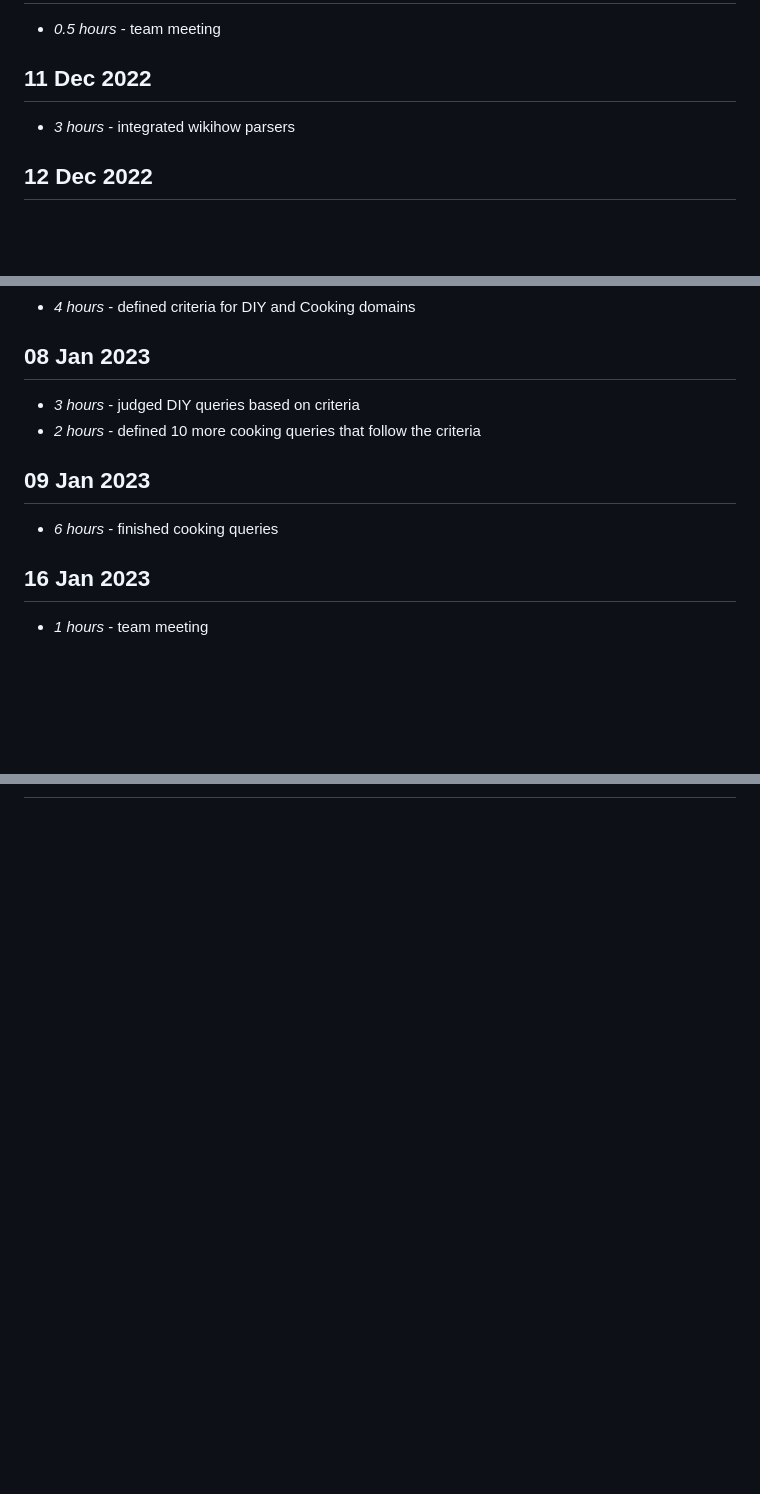
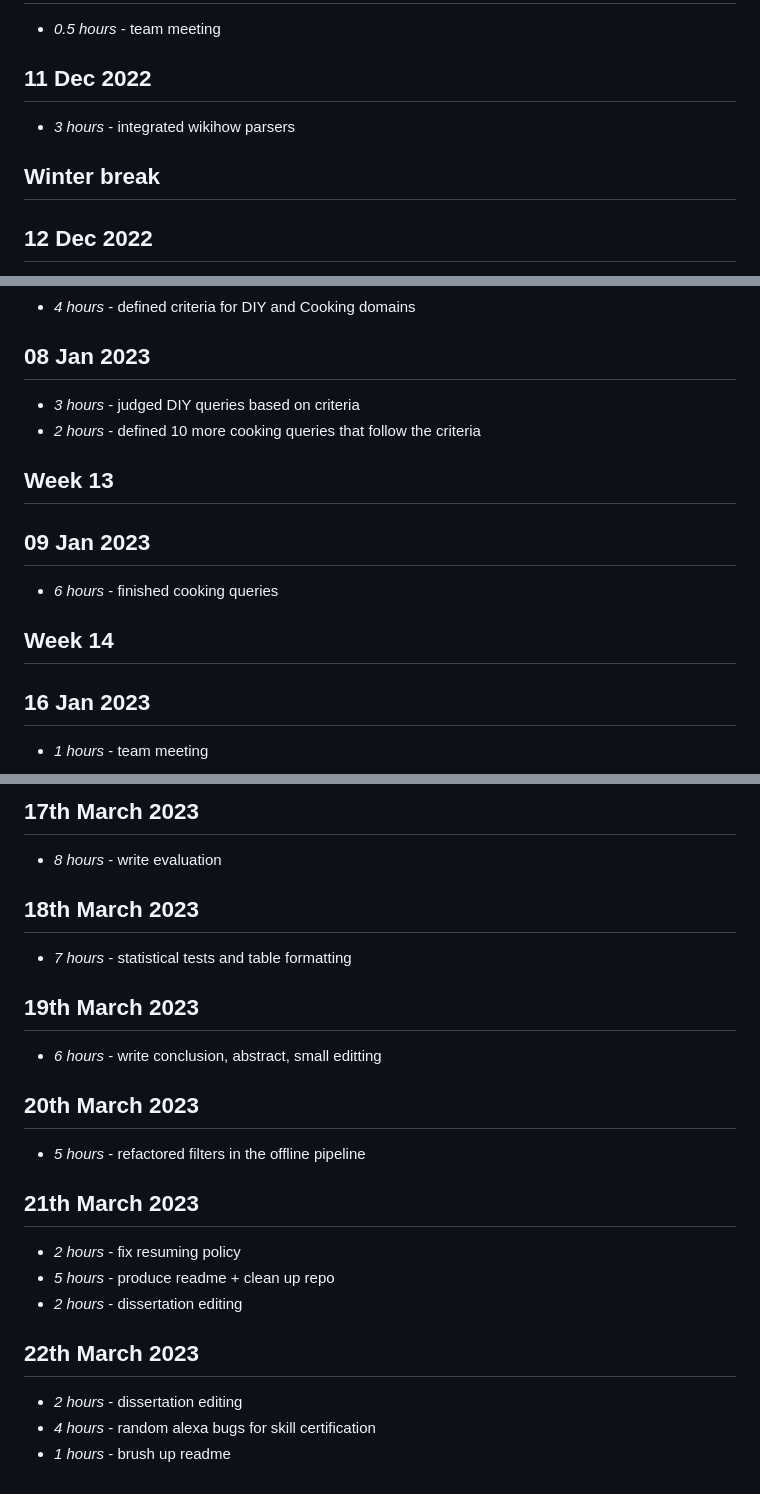
Before and after one commit to PhilipZubel/IndividualProject, a Markdown page: timelog.md, 3 parts joined by grey strips. Drawn GitHub-style; blank space fills up the shorter version.

```diff
--- a/timelog.md
+++ b/timelog.md
@@ -251,6 +251,8 @@ Sequence-to-Sequence Model](https://arxiv.org/pdf/2003.06713.pdf)
 ## 11 Dec 2022
 * *3 hours* - integrated wikihow parsers
 
+## Winter break
+
 ## 12 Dec 2022
 * *6 hours* - refactored offline pipeline in order to accomodate easy changes via the configuration file + small bugs
 
@@ -349,8 +351,12 @@ Sequence-to-Sequence Model](https://arxiv.org/pdf/2003.06713.pdf)
 * *3 hours* - judged DIY queries based on criteria
 * *2 hours* - defined 10 more cooking queries that follow the criteria
 
+## Week 13
+
 ## 09 Jan 2023
 * *6 hours* - finished cooking queries
+
+## Week 14
 
 ## 16 Jan 2023
 * *1 hours* - team meeting
@@ -447,0 +568,21 @@ Sequence-to-Sequence Model](https://arxiv.org/pdf/2003.06713.pdf)
+## 17th March 2023
+* *8 hours* - write evaluation
+
+## 18th March 2023
+* *7 hours* - statistical tests and table formatting
+
+## 19th March 2023
+* *6 hours* - write conclusion, abstract, small editting
+
+## 20th March 2023
+* *5 hours* - refactored filters in the offline pipeline
+
+## 21th March 2023
+* *2 hours* - fix resuming policy
+* *5 hours* - produce readme + clean up repo
+* *2 hours* - dissertation editing
+
+## 22th March 2023
+* *2 hours* - dissertation editing
+* *4 hours* - random alexa bugs for skill certification
+* *1 hours* - brush up readme
```
Also changed, not shown: other parts of timelog.md (+114 -0 lines).
